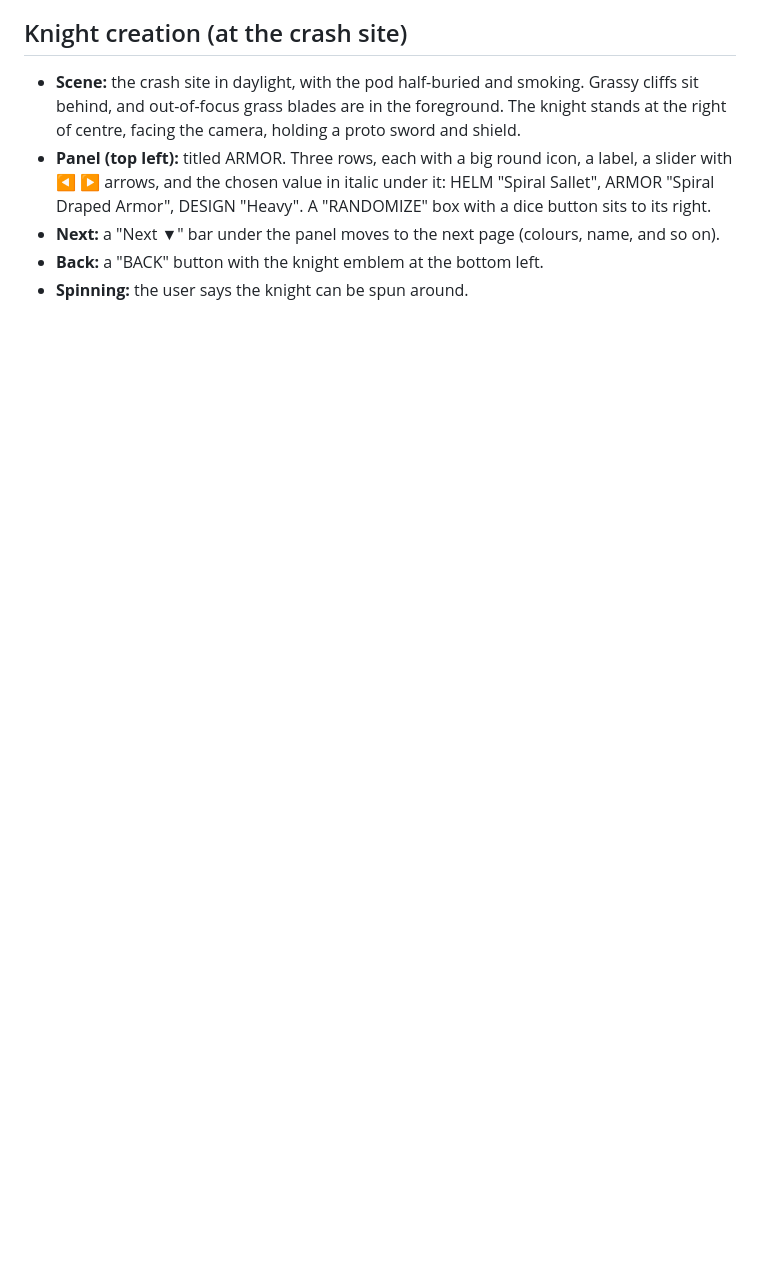
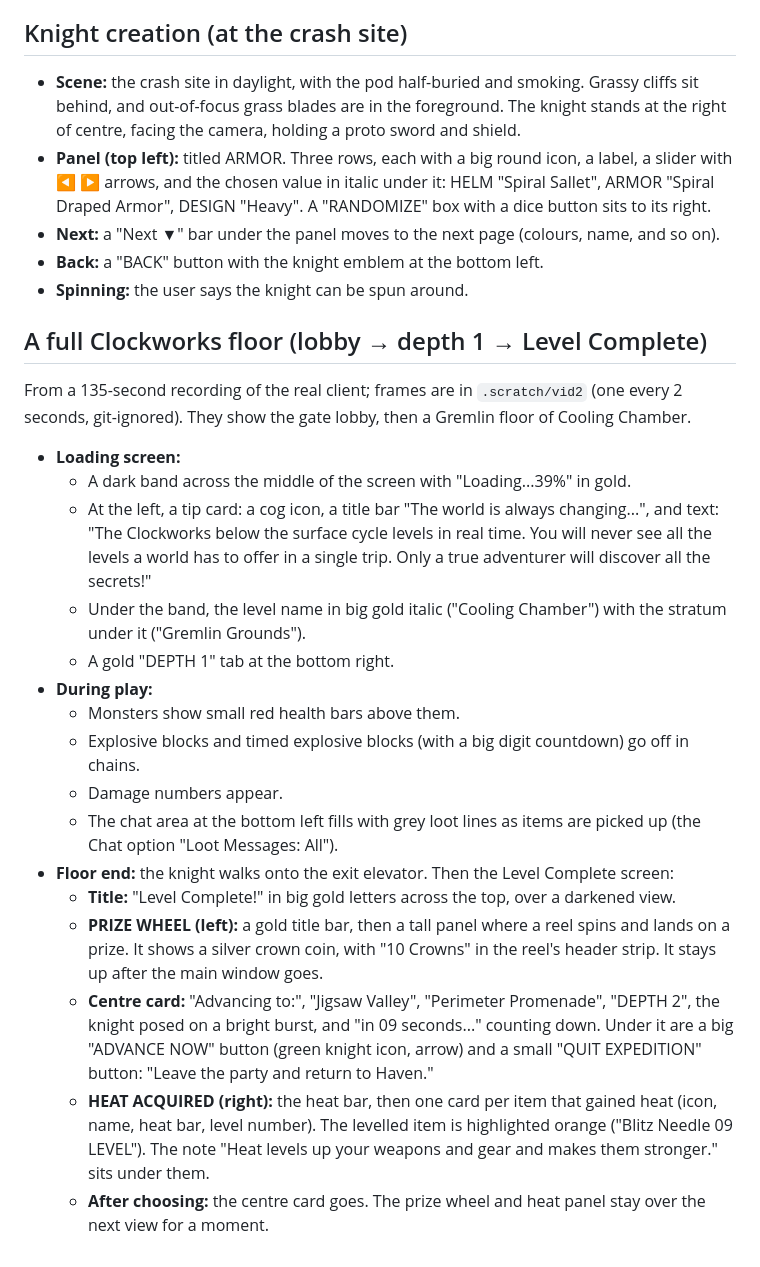
Before and after one commit to Twoos123/Clockworks, a Markdown page: docs/research/real-ui-reference.md, the part around the change. GitHub-like rendering; blank space fills up the shorter version.

Commit message:
Reference: a full Clockworks floor in the real client (loading screen, play, Level Complete with the prize wheel and heat)
Co-Authored-By: Claude Opus 5.5 <noreply@anthropic.com>

```diff
--- a/docs/research/real-ui-reference.md
+++ b/docs/research/real-ui-reference.md
@@ -256,3 +256,38 @@ edges, like old film, and a small SKIP button at the bottom right.
 - **Next:** a "Next ▼" bar under the panel moves to the next page (colours, name, and so on).
 - **Back:** a "BACK" button with the knight emblem at the bottom left.
 - **Spinning:** the user says the knight can be spun around.
+
+## A full Clockworks floor (lobby → depth 1 → Level Complete)
+
+From a 135-second recording of the real client; frames are in `.scratch/vid2` (one every 2
+seconds, git-ignored). They show the gate lobby, then a Gremlin floor of Cooling Chamber.
+
+- **Loading screen:**
+  - A dark band across the middle of the screen with "Loading...39%" in gold.
+  - At the left, a tip card: a cog icon, a title bar "The world is always changing...", and
+    text: "The Clockworks below the surface cycle levels in real time. You will never see all
+    the levels a world has to offer in a single trip. Only a true adventurer will discover all
+    the secrets!"
+  - Under the band, the level name in big gold italic ("Cooling Chamber") with the stratum
+    under it ("Gremlin Grounds").
+  - A gold "DEPTH 1" tab at the bottom right.
+- **During play:**
+  - Monsters show small red health bars above them.
+  - Explosive blocks and timed explosive blocks (with a big digit countdown) go off in chains.
+  - Damage numbers appear.
+  - The chat area at the bottom left fills with grey loot lines as items are picked up (the
+    Chat option "Loot Messages: All").
+- **Floor end:** the knight walks onto the exit elevator. Then the Level Complete screen:
+  - **Title:** "Level Complete!" in big gold letters across the top, over a darkened view.
+  - **PRIZE WHEEL (left):** a gold title bar, then a tall panel where a reel spins and lands on
+    a prize. It shows a silver crown coin, with "10 Crowns" in the reel's header strip. It
+    stays up after the main window goes.
+  - **Centre card:** "Advancing to:", "Jigsaw Valley", "Perimeter Promenade", "DEPTH 2", the
+    knight posed on a bright burst, and "in 09 seconds..." counting down. Under it are a big
+    "ADVANCE NOW" button (green knight icon, arrow) and a small "QUIT EXPEDITION" button: "Leave
+    the party and return to Haven."
+  - **HEAT ACQUIRED (right):** the heat bar, then one card per item that gained heat (icon, name,
+    heat bar, level number). The levelled item is highlighted orange ("Blitz Needle 09 LEVEL").
+    The note "Heat levels up your weapons and gear and makes them stronger." sits under them.
+  - **After choosing:** the centre card goes. The prize wheel and heat panel stay over the next
+    view for a moment.
```
